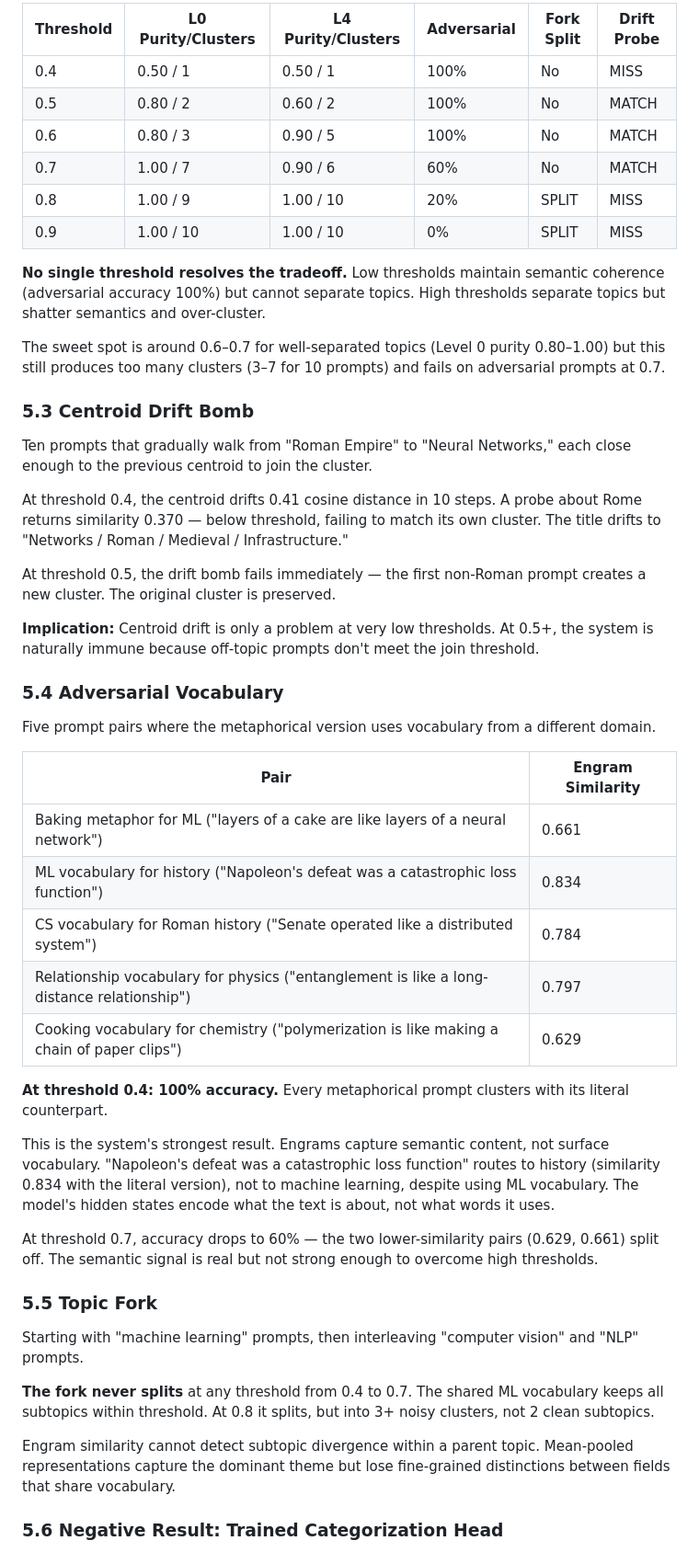
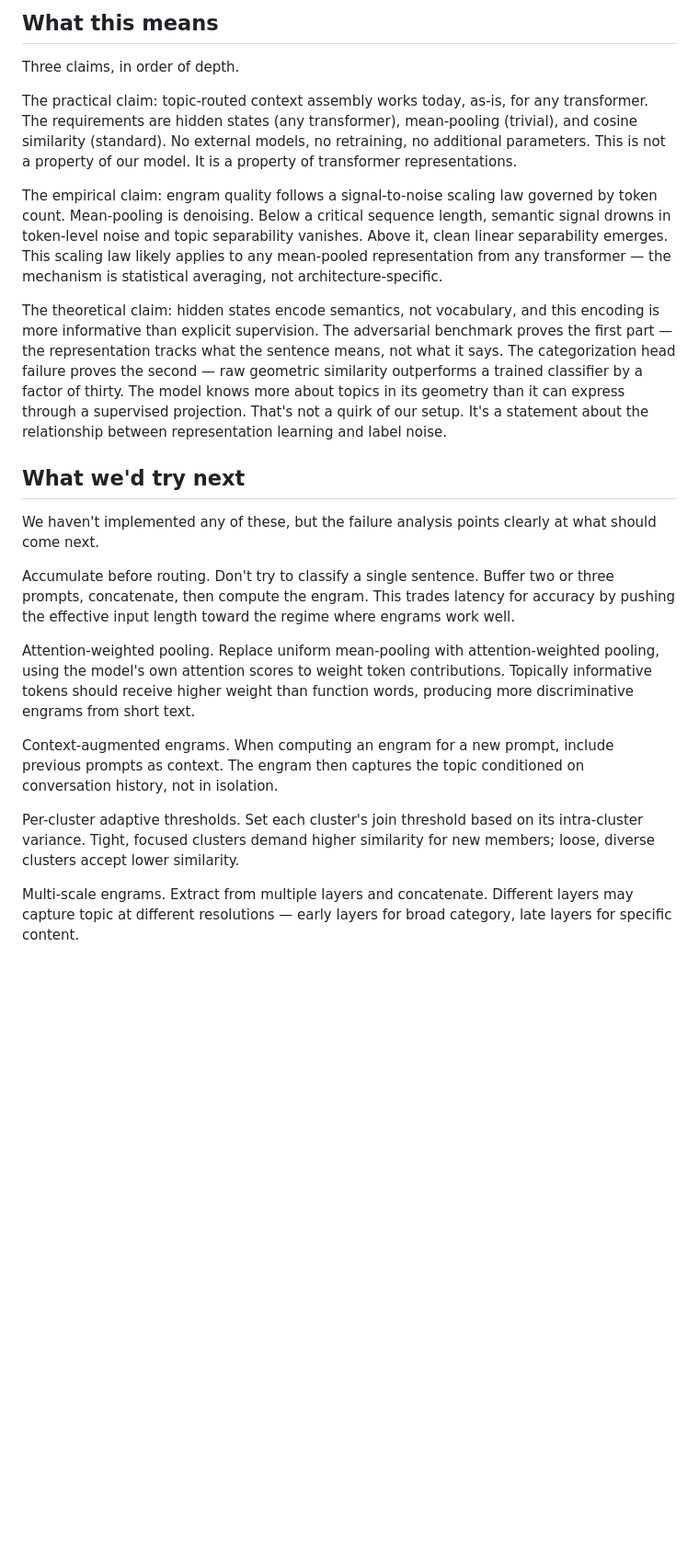
Before and after one commit to MikeyBeez/HRS, a Markdown page: paper_context_curation.md, the part around one of its changes. Shown at 92% size. Drawn GitHub-style; blank space fills up the shorter version.

```diff
--- a/paper_context_curation.md
+++ b/paper_context_curation.md
@@ -150,52 +114,25 @@ Every level collapses to a single cluster. Even Level 0 — topics with zero sem
 
-| Threshold | L0 Purity/Clusters | L4 Purity/Clusters | Adversarial | Fork Split | Drift Probe |
-|-----------|-------------------|-------------------|-------------|------------|-------------|
-| 0.4 | 0.50 / 1 | 0.50 / 1 | 100% | No | MISS |
-| 0.5 | 0.80 / 2 | 0.60 / 2 | 100% | No | MATCH |
-| 0.6 | 0.80 / 3 | 0.90 / 5 | 100% | No | MATCH |
-| 0.7 | 1.00 / 7 | 0.90 / 6 | 60% | No | MATCH |
-| 0.8 | 1.00 / 9 | 1.00 / 10 | 20% | SPLIT | MISS |
-| 0.9 | 1.00 / 10 | 1.00 / 10 | 0% | SPLIT | MISS |
+## What this means
 
-**No single threshold resolves the tradeoff.** Low thresholds maintain semantic coherence (adversarial accuracy 100%) but cannot separate topics. High thresholds separate topics but shatter semantics and over-cluster.
+Three claims, in order of depth.
 
-The sweet spot is around 0.6–0.7 for well-separated topics (Level 0 purity 0.80–1.00) but this still produces too many clusters (3–7 for 10 prompts) and fails on adversarial prompts at 0.7.
+The practical claim: topic-routed context assembly works today, as-is, for any transformer. The requirements are hidden states (any transformer), mean-pooling (trivial), and cosine similarity (standard). No external models, no retraining, no additional parameters. This is not a property of our model. It is a property of transformer representations.
 
-### 5.3 Centroid Drift Bomb
+The empirical claim: engram quality follows a signal-to-noise scaling law governed by token count. Mean-pooling is denoising. Below a critical sequence length, semantic signal drowns in token-level noise and topic separability vanishes. Above it, clean linear separability emerges. This scaling law likely applies to any mean-pooled representation from any transformer — the mechanism is statistical averaging, not architecture-specific.
 
-Ten prompts that gradually walk from "Roman Empire" to "Neural Networks," each close enough to the previous centroid to join the cluster.
+The theoretical claim: hidden states encode semantics, not vocabulary, and this encoding is more informative than explicit supervision. The adversarial benchmark proves the first part — the representation tracks what the sentence means, not what it says. The categorization head failure proves the second — raw geometric similarity outperforms a trained classifier by a factor of thirty. The model knows more about topics in its geometry than it can express through a supervised projection. That's not a quirk of our setup. It's a statement about the relationship between representation learning and label noise.
 
-At threshold 0.4, the centroid drifts 0.41 cosine distance in 10 steps. A probe about Rome returns similarity 0.370 — below threshold, failing to match its own cluster. The title drifts to "Networks / Roman / Medieval / Infrastructure."
+## What we'd try next
 
-At threshold 0.5, the drift bomb fails immediately — the first non-Roman prompt creates a new cluster. The original cluster is preserved.
+We haven't implemented any of these, but the failure analysis points clearly at what should come next.
 
-**Implication:** Centroid drift is only a problem at very low thresholds. At 0.5+, the system is naturally immune because off-topic prompts don't meet the join threshold.
+Accumulate before routing. Don't try to classify a single sentence. Buffer two or three prompts, concatenate, then compute the engram. This trades latency for accuracy by pushing the effective input length toward the regime where engrams work well.
 
-### 5.4 Adversarial Vocabulary
+Attention-weighted pooling. Replace uniform mean-pooling with attention-weighted pooling, using the model's own attention scores to weight token contributions. Topically informative tokens should receive higher weight than function words, producing more discriminative engrams from short text.
 
-Five prompt pairs where the metaphorical version uses vocabulary from a different domain.
+Context-augmented engrams. When computing an engram for a new prompt, include previous prompts as context. The engram then captures the topic conditioned on conversation history, not in isolation.
 
-| Pair | Engram Similarity |
-|------|-------------------|
-| Baking metaphor for ML ("layers of a cake are like layers of a neural network") | 0.661 |
-| ML vocabulary for history ("Napoleon's defeat was a catastrophic loss function") | 0.834 |
-| CS vocabulary for Roman history ("Senate operated like a distributed system") | 0.784 |
-| Relationship vocabulary for physics ("entanglement is like a long-distance relationship") | 0.797 |
-| Cooking vocabulary for chemistry ("polymerization is like making a chain of paper clips") | 0.629 |
+Per-cluster adaptive thresholds. Set each cluster's join threshold based on its intra-cluster variance. Tight, focused clusters demand higher similarity for new members; loose, diverse clusters accept lower similarity.
 
-**At threshold 0.4: 100% accuracy.** Every metaphorical prompt clusters with its literal counterpart.
+Multi-scale engrams. Extract from multiple layers and concatenate. Different layers may capture topic at different resolutions — early layers for broad category, late layers for specific content.
 
-This is the system's strongest result. Engrams capture semantic content, not surface vocabulary. "Napoleon's defeat was a catastrophic loss function" routes to history (similarity 0.834 with the literal version), not to machine learning, despite using ML vocabulary. The model's hidden states encode what the text is about, not what words it uses.
-
-At threshold 0.7, accuracy drops to 60% — the two lower-similarity pairs (0.629, 0.661) split off. The semantic signal is real but not strong enough to overcome high thresholds.
-
-### 5.5 Topic Fork
-
-Starting with "machine learning" prompts, then interleaving "computer vision" and "NLP" prompts.
-
-**The fork never splits** at any threshold from 0.4 to 0.7. The shared ML vocabulary keeps all subtopics within threshold. At 0.8 it splits, but into 3+ noisy clusters, not 2 clean subtopics.
-
-Engram similarity cannot detect subtopic divergence within a parent topic. Mean-pooled representations capture the dominant theme but lose fine-grained distinctions between fields that share vocabulary.
-
-### 5.6 Negative Result: Trained Categorization Head
-
```
Also changed, not shown: other parts of paper_context_curation.md (+74 -210 lines).
